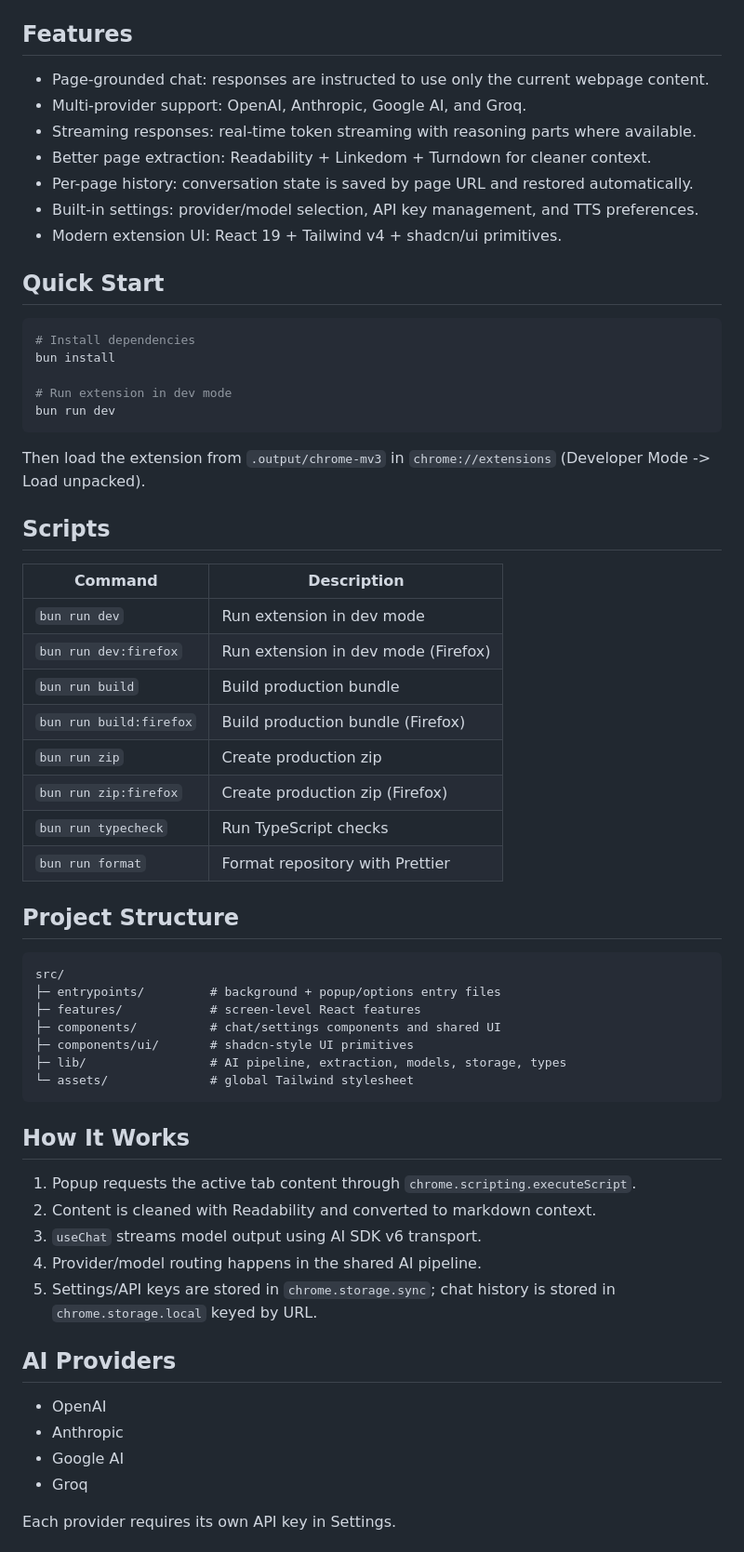
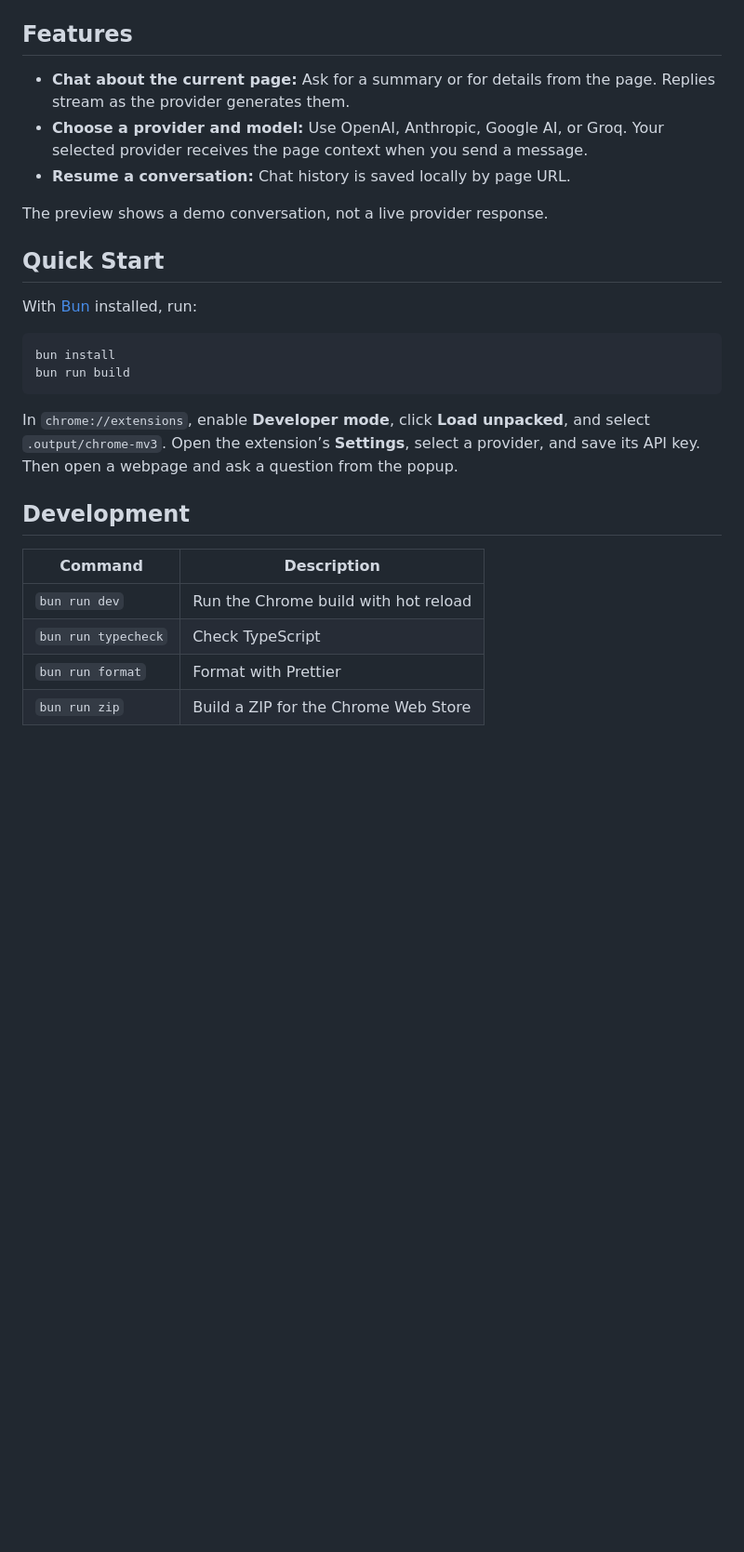
Before and after one commit to aleksa-codes/easy-website-gpt, a Markdown page: README.md, the part around one of its changes. Shown at 93% size. GitHub-like rendering; blank space fills up the shorter version.

Commit message:
docs: refresh extension artwork and README

````diff
--- a/README.md
+++ b/README.md
@@ -15,65 +11,29 @@ Chat with the currently opened webpage using multiple AI providers, with strict
 
 ## Features
 
-- Page-grounded chat: responses are instructed to use only the current webpage content.
-- Multi-provider support: OpenAI, Anthropic, Google AI, and Groq.
-- Streaming responses: real-time token streaming with reasoning parts where available.
-- Better page extraction: Readability + Linkedom + Turndown for cleaner context.
-- Per-page history: conversation state is saved by page URL and restored automatically.
-- Built-in settings: provider/model selection, API key management, and TTS preferences.
-- Modern extension UI: React 19 + Tailwind v4 + shadcn/ui primitives.
+- **Chat about the current page:** Ask for a summary or for details from the page. Replies stream as the provider generates them.
+- **Choose a provider and model:** Use OpenAI, Anthropic, Google AI, or Groq. Your selected provider receives the page context when you send a message.
+- **Resume a conversation:** Chat history is saved locally by page URL.
+
+The preview shows a demo conversation, not a live provider response.
 
 ## Quick Start
 
-```bash
-# Install dependencies
+With [Bun](https://bun.sh/) installed, run:
+
+```sh
 bun install
-
-# Run extension in dev mode
-bun run dev
+bun run build
 ```
 
-Then load the extension from `.output/chrome-mv3` in `chrome://extensions` (Developer Mode -> Load unpacked).
+In `chrome://extensions`, enable **Developer mode**, click **Load unpacked**, and select `.output/chrome-mv3`. Open the extension’s **Settings**, select a provider, and save its API key. Then open a webpage and ask a question from the popup.
 
-## Scripts
+## Development
 
-| Command                 | Description                         |
-| ----------------------- | ----------------------------------- |
-| `bun run dev`           | Run extension in dev mode           |
-| `bun run dev:firefox`   | Run extension in dev mode (Firefox) |
-| `bun run build`         | Build production bundle             |
-| `bun run build:firefox` | Build production bundle (Firefox)   |
-| `bun run zip`           | Create production zip               |
-| `bun run zip:firefox`   | Create production zip (Firefox)     |
-| `bun run typecheck`     | Run TypeScript checks               |
-| `bun run format`        | Format repository with Prettier     |
+| Command             | Description                          |
+| ------------------- | ------------------------------------ |
+| `bun run dev`       | Run the Chrome build with hot reload |
+| `bun run typecheck` | Check TypeScript                     |
+| `bun run format`    | Format with Prettier                 |
+| `bun run zip`       | Build a ZIP for the Chrome Web Store |
 
-## Project Structure
-
-```txt
-src/
-├─ entrypoints/         # background + popup/options entry files
-├─ features/            # screen-level React features
-├─ components/          # chat/settings components and shared UI
-├─ components/ui/       # shadcn-style UI primitives
-├─ lib/                 # AI pipeline, extraction, models, storage, types
-└─ assets/              # global Tailwind stylesheet
-```
-
-## How It Works
-
-1. Popup requests the active tab content through `chrome.scripting.executeScript`.
-2. Content is cleaned with Readability and converted to markdown context.
-3. `useChat` streams model output using AI SDK v6 transport.
-4. Provider/model routing happens in the shared AI pipeline.
-5. Settings/API keys are stored in `chrome.storage.sync`; chat history is stored in `chrome.storage.local` keyed by URL.
-
-## AI Providers
-
-- OpenAI
-- Anthropic
-- Google AI
-- Groq
-
-Each provider requires its own API key in Settings.
-
````
Also changed, not shown: other parts of README.md (+6 -25 lines), docs/readme-preview.jpg (added), docs/store/promo-440x280.png (added), public/screenshot.png (deleted), 2 other files.
